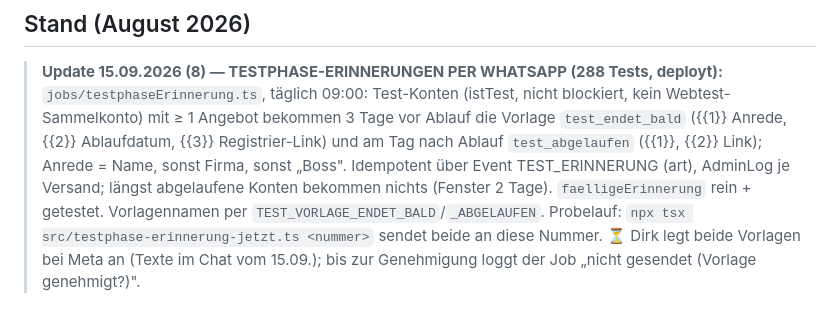
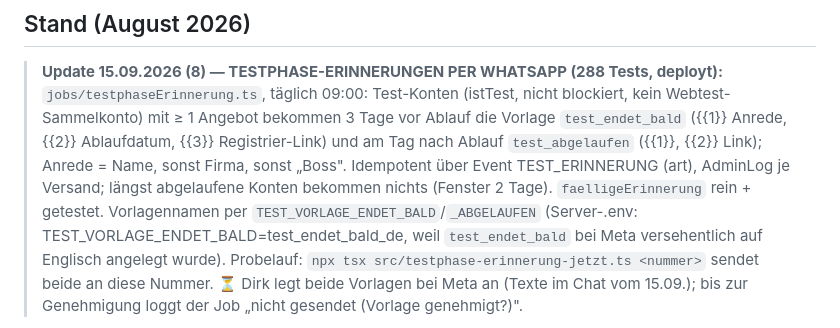
Before and after one commit to Produktwerke/auftragsboss, a Markdown page: CLAUDE.md, the part around the change. Rendered like a GitHub page.

Commit message:
Doku: Vorlagenname test_endet_bald_de auf dem Server (englische Fassung bei Meta)
Co-Authored-By: Claude Fable 5.1 <noreply@anthropic.com>

```diff
--- a/CLAUDE.md
+++ b/CLAUDE.md
@@ -140,7 +140,8 @@ laufende `dev:editor`/`dev`-Tasks stoppen.
 >   Test-Konten (istTest, nicht blockiert, kein Webtest-Sammelkonto) mit ≥ 1 Angebot bekommen 3 Tage vor Ablauf die Vorlage
 >   `test_endet_bald` ({{1}} Anrede, {{2}} Ablaufdatum, {{3}} Registrier-Link) und am Tag nach Ablauf `test_abgelaufen` ({{1}}, {{2}} Link);
 >   Anrede = Name, sonst Firma, sonst „Boss". Idempotent über Event TEST_ERINNERUNG (art), AdminLog je Versand; längst abgelaufene Konten
->   bekommen nichts (Fenster 2 Tage). `faelligeErinnerung` rein + getestet. Vorlagennamen per `TEST_VORLAGE_ENDET_BALD`/`_ABGELAUFEN`.
+>   bekommen nichts (Fenster 2 Tage). `faelligeErinnerung` rein + getestet. Vorlagennamen per `TEST_VORLAGE_ENDET_BALD`/`_ABGELAUFEN`
+>   (Server-.env: TEST_VORLAGE_ENDET_BALD=test_endet_bald_de, weil `test_endet_bald` bei Meta versehentlich auf Englisch angelegt wurde).
 >   Probelauf: `npx tsx src/testphase-erinnerung-jetzt.ts <nummer>` sendet beide an diese Nummer. ⏳ Dirk legt beide Vorlagen bei Meta an
 >   (Texte im Chat vom 15.09.); bis zur Genehmigung loggt der Job „nicht gesendet (Vorlage genehmigt?)".
 
```
